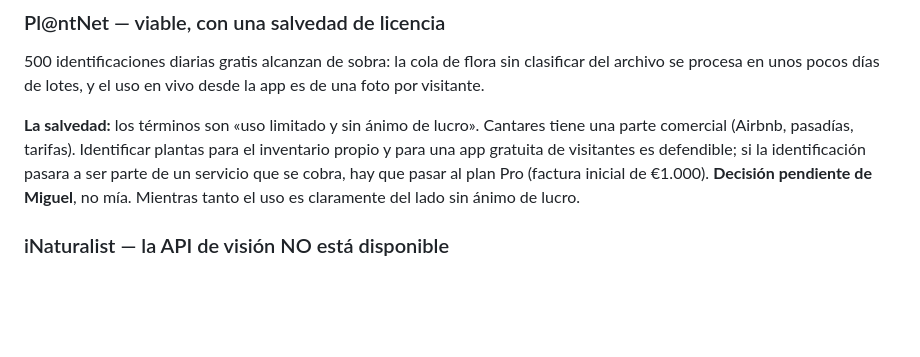
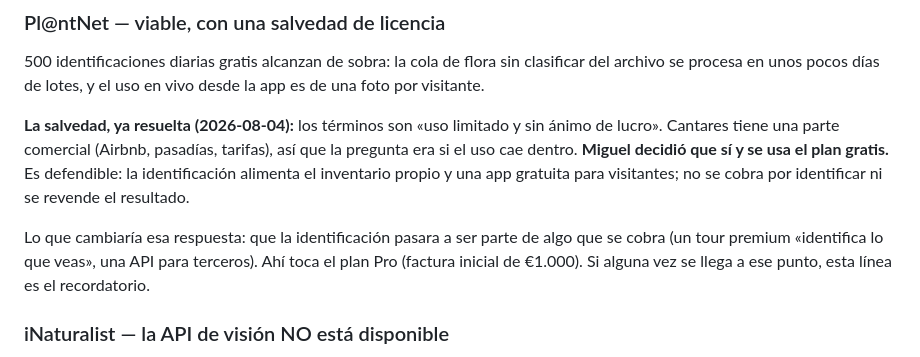
Before and after one commit to miguelgonzalez9/cantares-guia, a Markdown page: inmersive_app/docs/ID_COMUNIDAD.md, the part around the change. GitHub-like rendering; blank space fills up the shorter version.

Commit message:
[docs] record the Pl@ntNet licensing decision
La salvedad de licencia quedaba abierta en ID_COMUNIDAD.md como "decision
pendiente de Miguel". Decidio usar el plan gratis: la identificacion alimenta
el inventario propio y una app gratuita, no se cobra por identificar. Queda
anotado que cambiaria la respuesta, por si algun dia se cobra por ello.

Co-Authored-By: Claude Opus 5 (1M context) <noreply@anthropic.com>
Claude-Session: https://claude.ai/code/session_01NHvFuHPHDPb5TFLocC6vYo

```diff
--- a/inmersive_app/docs/ID_COMUNIDAD.md
+++ b/inmersive_app/docs/ID_COMUNIDAD.md
@@ -25,12 +25,17 @@ técnica.
 clasificar del archivo se procesa en unos pocos días de lotes, y el uso en vivo
 desde la app es de una foto por visitante.
 
-**La salvedad:** los términos son «uso limitado y sin ánimo de lucro». Cantares
-tiene una parte comercial (Airbnb, pasadías, tarifas). Identificar plantas para
-el inventario propio y para una app gratuita de visitantes es defendible; si la
-identificación pasara a ser parte de un servicio que se cobra, hay que pasar al
-plan Pro (factura inicial de €1.000). **Decisión pendiente de Miguel**, no mía.
-Mientras tanto el uso es claramente del lado sin ánimo de lucro.
+**La salvedad, ya resuelta (2026-08-04):** los términos son «uso limitado y sin
+ánimo de lucro». Cantares tiene una parte comercial (Airbnb, pasadías, tarifas),
+así que la pregunta era si el uso cae dentro. **Miguel decidió que sí y se usa
+el plan gratis.** Es defendible: la identificación alimenta el inventario propio
+y una app gratuita para visitantes; no se cobra por identificar ni se revende el
+resultado.
+
+Lo que cambiaría esa respuesta: que la identificación pasara a ser parte de algo
+que se cobra (un tour premium «identifica lo que veas», una API para terceros).
+Ahí toca el plan Pro (factura inicial de €1.000). Si alguna vez se llega a ese
+punto, esta línea es el recordatorio.
 
 ### iNaturalist — la API de visión NO está disponible
 
```
